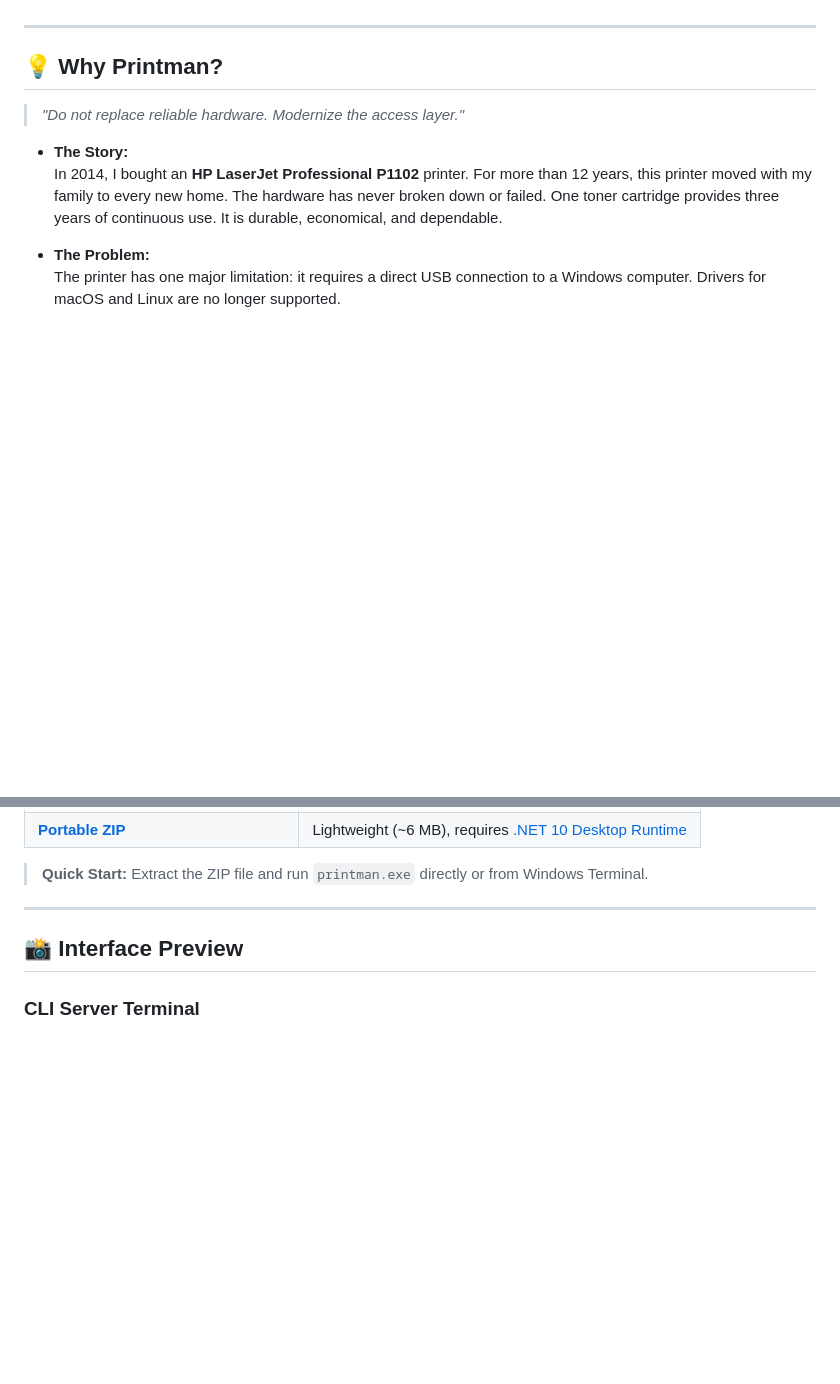
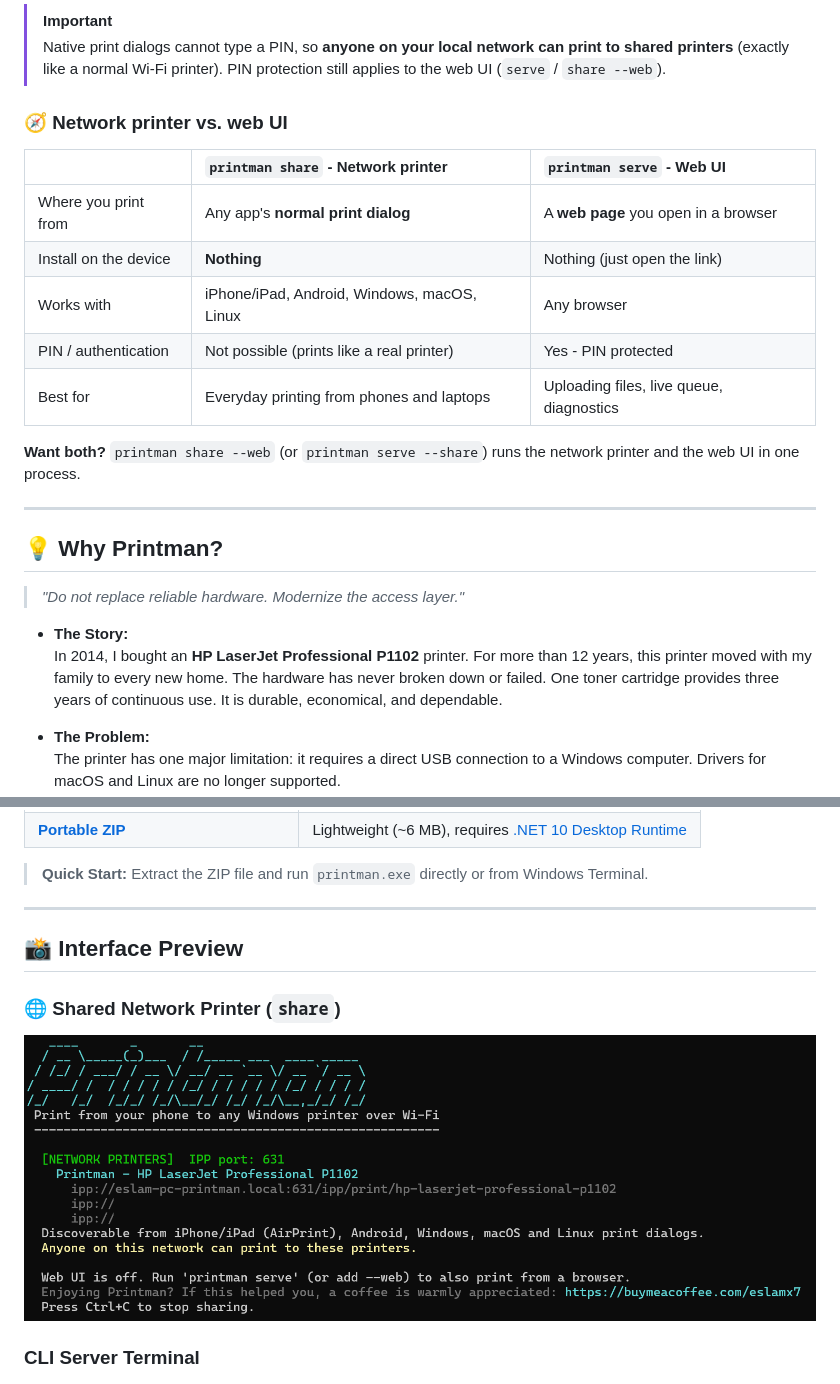
Before and after one commit to EslaMx7/printman, a Markdown page: README.md, 2 parts joined by grey strips. Rendered like a GitHub page; pictures changed too: docs/images/printman_desktop_cli_share_dark.png (added); blank space fills up the shorter version.

```diff
--- a/README.md
+++ b/README.md
@@ -22,3 +63,17 @@ Give your old USB printer Wi-Fi superpowers:
+> [!IMPORTANT]
+> Native print dialogs cannot type a PIN, so **anyone on your local network can print to shared printers** (exactly like a normal Wi-Fi printer). PIN protection still applies to the web UI (`serve` / `share --web`).
+
+### 🧭 Network printer vs. web UI
+
+| | `printman share` - Network printer | `printman serve` - Web UI |
+| :--- | :--- | :--- |
+| Where you print from | Any app's **normal print dialog** | A **web page** you open in a browser |
+| Install on the device | **Nothing** | Nothing (just open the link) |
+| Works with | iPhone/iPad, Android, Windows, macOS, Linux | Any browser |
+| PIN / authentication | Not possible (prints like a real printer) | Yes - PIN protected |
+| Best for | Everyday printing from phones and laptops | Uploading files, live queue, diagnostics |
+
+**Want both?** `printman share --web` (or `printman serve --share`) runs the network printer and the web UI in one process.
 
 ---
 
@@ -70,6 +125,13 @@ Pre-built Windows binaries are available on [**GitHub Releases**](https://github
 ---
 
 ## 📸 Interface Preview
+
+### 🌐 Shared Network Printer (`share`)
+<p align="center">
+  <a href="docs/images/printman_desktop_cli_share_dark.png">
+    <img src="docs/images/printman_desktop_cli_share_dark.png" alt="printman share announcing shared network printers and their ipp:// URLs in Windows Terminal" width="100%" />
+  </a>
+</p>
 
 ### CLI Server Terminal
 <p align="center">
```
Also changed, not shown: other parts of README.md (+55 -14 lines).
